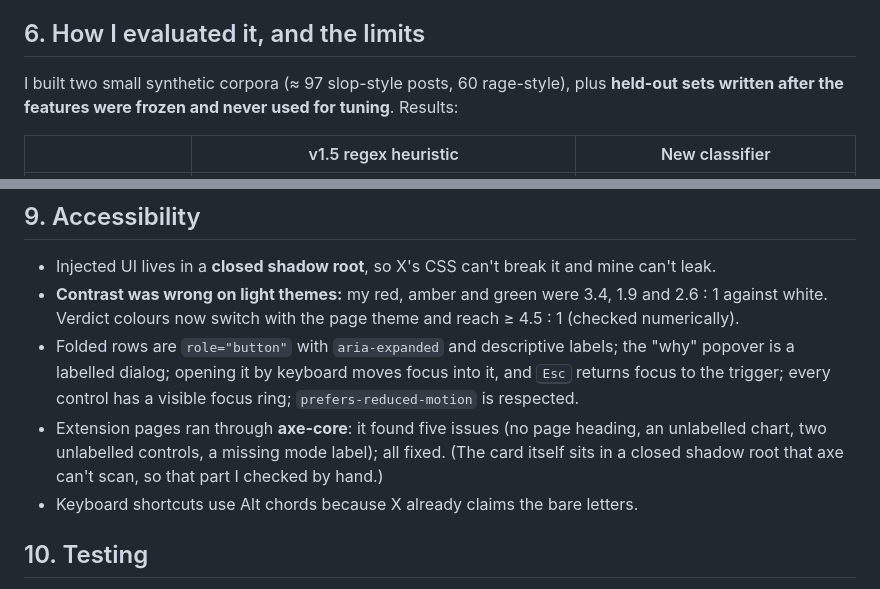
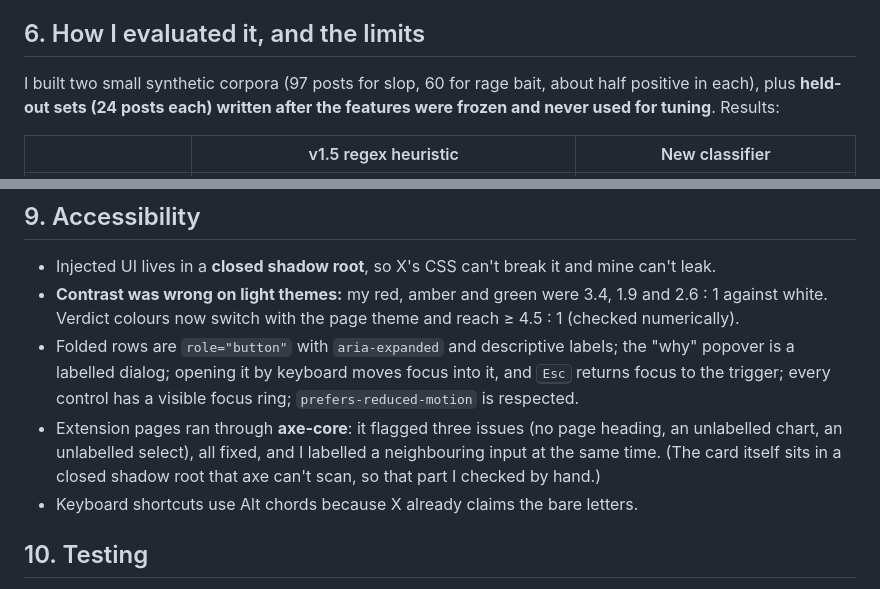
Before and after one commit to abs-j/heed, a Markdown page: docs/launch/engineering-writeup.md, 2 parts joined by grey strips. GitHub-like rendering.

Commit message:
Write-up: correct axe issue count and corpus sizes
Co-Authored-By: Claude Sonnet 5.5 <noreply@anthropic.com>

```diff
--- a/docs/launch/engineering-writeup.md
+++ b/docs/launch/engineering-writeup.md
@@ -72,7 +72,7 @@ The AI model also sees your most similar votes as examples. Retraining runs in t
 
 ## 6. How I evaluated it, and the limits
 
-I built two small synthetic corpora (≈ 97 slop-style posts, 60 rage-style), plus **held-out sets written after the features were frozen and never used for tuning**. Results:
+I built two small synthetic corpora (97 posts for slop, 60 for rage bait, about half positive in each), plus **held-out sets (24 posts each) written after the features were frozen and never used for tuning**. Results:
 
 | | v1.5 regex heuristic | New classifier |
 |---|---|---|
@@ -106,7 +106,7 @@ Fix: keep all page-level state in **`data-sd-*` attributes**, which React doesn'
 - Injected UI lives in a **closed shadow root**, so X's CSS can't break it and mine can't leak.
 - **Contrast was wrong on light themes:** my red, amber and green were 3.4, 1.9 and 2.6 : 1 against white. Verdict colours now switch with the page theme and reach ≥ 4.5 : 1 (checked numerically).
 - Folded rows are `role="button"` with `aria-expanded` and descriptive labels; the "why" popover is a labelled dialog; opening it by keyboard moves focus into it, and <kbd>Esc</kbd> returns focus to the trigger; every control has a visible focus ring; `prefers-reduced-motion` is respected.
-- Extension pages ran through **axe-core**: it found five issues (no page heading, an unlabelled chart, two unlabelled controls, a missing mode label); all fixed. (The card itself sits in a closed shadow root that axe can't scan, so that part I checked by hand.)
+- Extension pages ran through **axe-core**: it flagged three issues (no page heading, an unlabelled chart, an unlabelled select), all fixed, and I labelled a neighbouring input at the same time. (The card itself sits in a closed shadow root that axe can't scan, so that part I checked by hand.)
 - Keyboard shortcuts use Alt chords because X already claims the bare letters.
 
 ## 10. Testing
```
